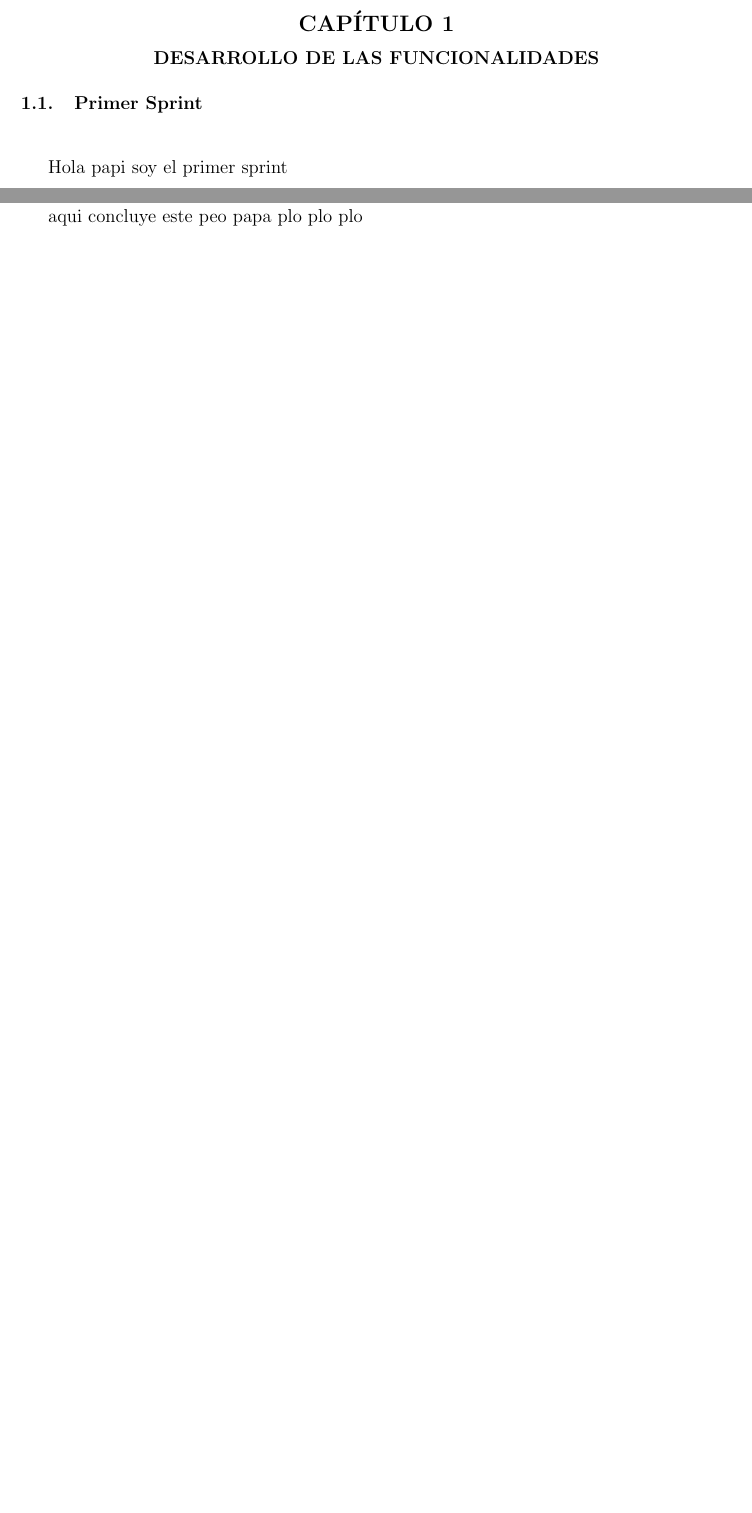
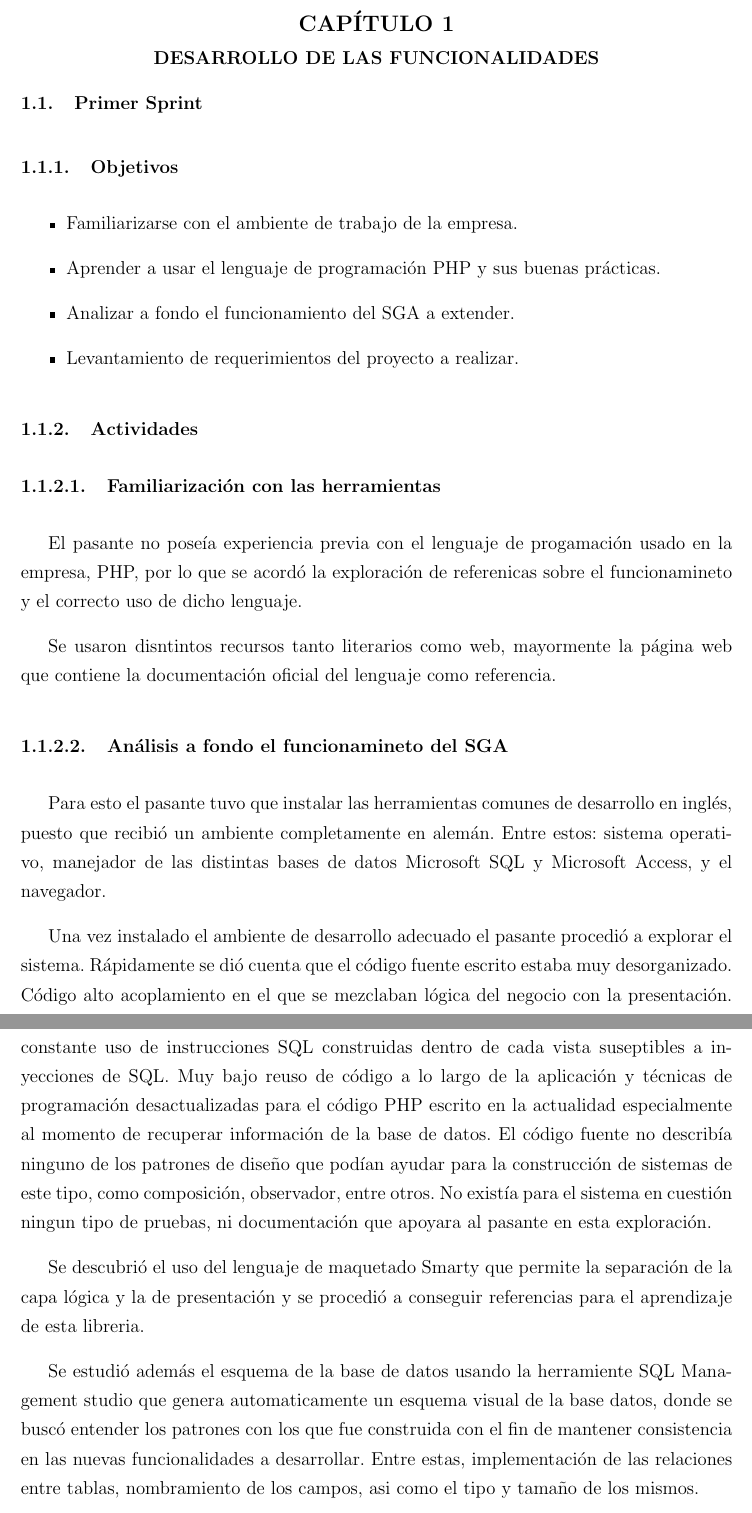
Before and after one commit to josepas/pasantia, a LaTeX book (main.tex, which reads capitulos/sprints/1.tex): two parts of pages 3 and 4 of 6 before the commit and two parts of pages 3 and 4 of 4 after it, joined at a grey line, cut so that both start at the same text, the shorter picture padded with empty space. Compiled offline with pdfLaTeX.

Commit message:
Listo el primer sprint

```diff
--- a/capitulos/sprints/1.tex
+++ b/capitulos/sprints/1.tex
@@ -1,6 +1,30 @@
 \section{Primer Sprint} % (fold)
 \label{sec:primer_sprint}
 
-Hola papi soy el primer sprint
+\subsection{Objetivos}
 
-% section primer_sprint (end)
+\begin{itemize}
+	\item Familiarizarse con el ambiente de trabajo de la empresa.
+	\item Aprender a usar el lenguaje de programación PHP y sus buenas prácticas.
+	\item Analizar a fondo el funcionamiento del SGA a extender.
+	\item Levantamiento de requerimientos del proyecto a realizar.
+\end{itemize}
+
+\subsection{Actividades} % (fold)
+\label{sub:actividades}
+
+\subsubsection{Familiarización con las herramientas}
+
+El pasante no poseía experiencia previa con el lenguaje de progamación usado en la empresa, PHP, por lo que se acordó la exploración de referenicas sobre el funcionamineto y el correcto uso de dicho lenguaje.
+
+Se usaron disntintos recursos tanto literarios como web, mayormente la página web que contiene la documentación oficial del lenguaje como referencia.
+
+\subsubsection{Análisis a fondo el funcionamineto del SGA}
+
+Para esto el pasante tuvo que instalar las herramientas comunes de desarrollo en inglés, puesto que recibió un ambiente completamente en alemán. Entre estos: sistema operativo, manejador de las distintas bases de datos Microsoft SQL y Microsoft Access, y el navegador.
+
+Una vez instalado el ambiente de desarrollo adecuado el pasante procedió a explorar el sistema. Rápidamente se dió cuenta que el código fuente escrito estaba muy desorganizado. Código alto acoplamiento en el que se mezclaban lógica del negocio con la presentación. constante uso de instrucciones SQL construidas dentro de cada vista suseptibles a inyecciones de SQL. Muy bajo reuso de código a lo largo de la aplicación y técnicas de programación desactualizadas para el código PHP escrito en la actualidad especialmente al momento de recuperar información de la base de datos. El código fuente no describía ninguno de los patrones de diseño que podían ayudar para la construcción de sistemas de este tipo, como composición, observador, entre otros. No existía para el sistema en cuestión ningun tipo de pruebas, ni documentación que apoyara al pasante en esta exploración.
+
+Se descubrió el uso del lenguaje de maquetado Smarty que permite la separación de la capa lógica y la de presentación y se procedió a conseguir referencias para el aprendizaje de esta libreria.
+
+Se estudió además el esquema de la base de datos usando la herramiente SQL Management studio que genera automaticamente un esquema visual de la base datos, donde se buscó entender los patrones con los que fue construida con el fin de mantener consistencia en las nuevas funcionalidades a desarrollar. Entre estas, implementación de las relaciones entre tablas, nombramiento de los campos, asi como el tipo y tamaño de los mismos.
--- a/main.tex
+++ b/main.tex
@@ -6,7 +6,7 @@
 
 \setlength{\parskip}{10pt} % Doble espacio entre parrafos !!!!! Medir esto con un word
 
-\title{Pasantia}
+\title{Libro de pasantía Abril-Septiembre 2017}
 \author{José Ricardo Pascarella Quijada}
 \date{\today}
 
@@ -19,7 +19,7 @@
 \addbibresource{Bibliografia.bib}
 
 % for development %
-\includeonly{capitulos/5, Conclusiones}
+\includeonly{capitulos/5}
 
 % Tamanos de las fuentes
 % 12pt option
```
Also changed, not shown: Notas.txt (added, +4 -0 lines), capitulos/3.tex (+3 -0 lines), Conclusiones.tex (line endings or trailing spaces), main.pdf, capitulos/sprints/1.tex (14 more changed lines), main.tex (11 more changed lines). Lines whose indentation alone changed are shown as unchanged.
